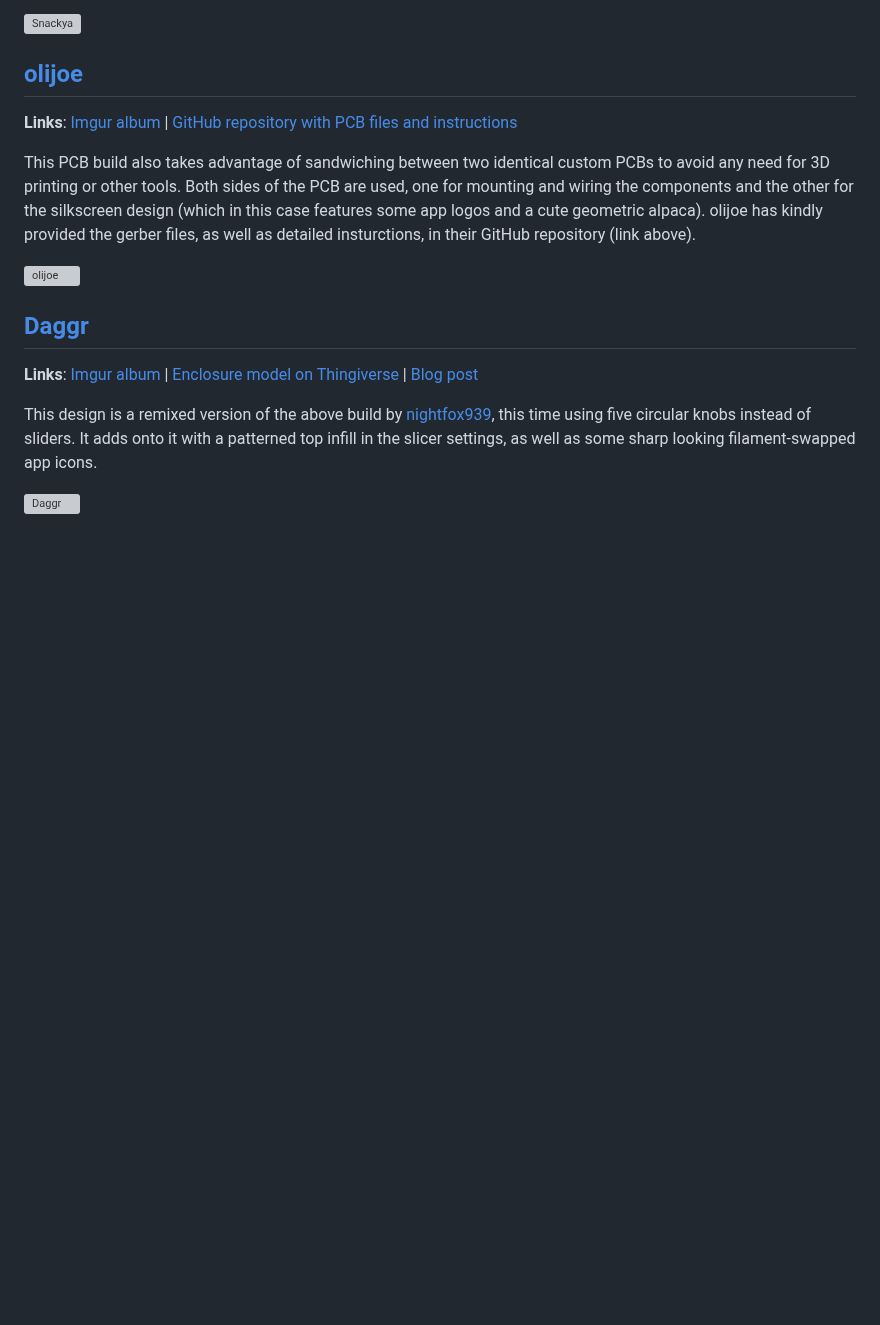
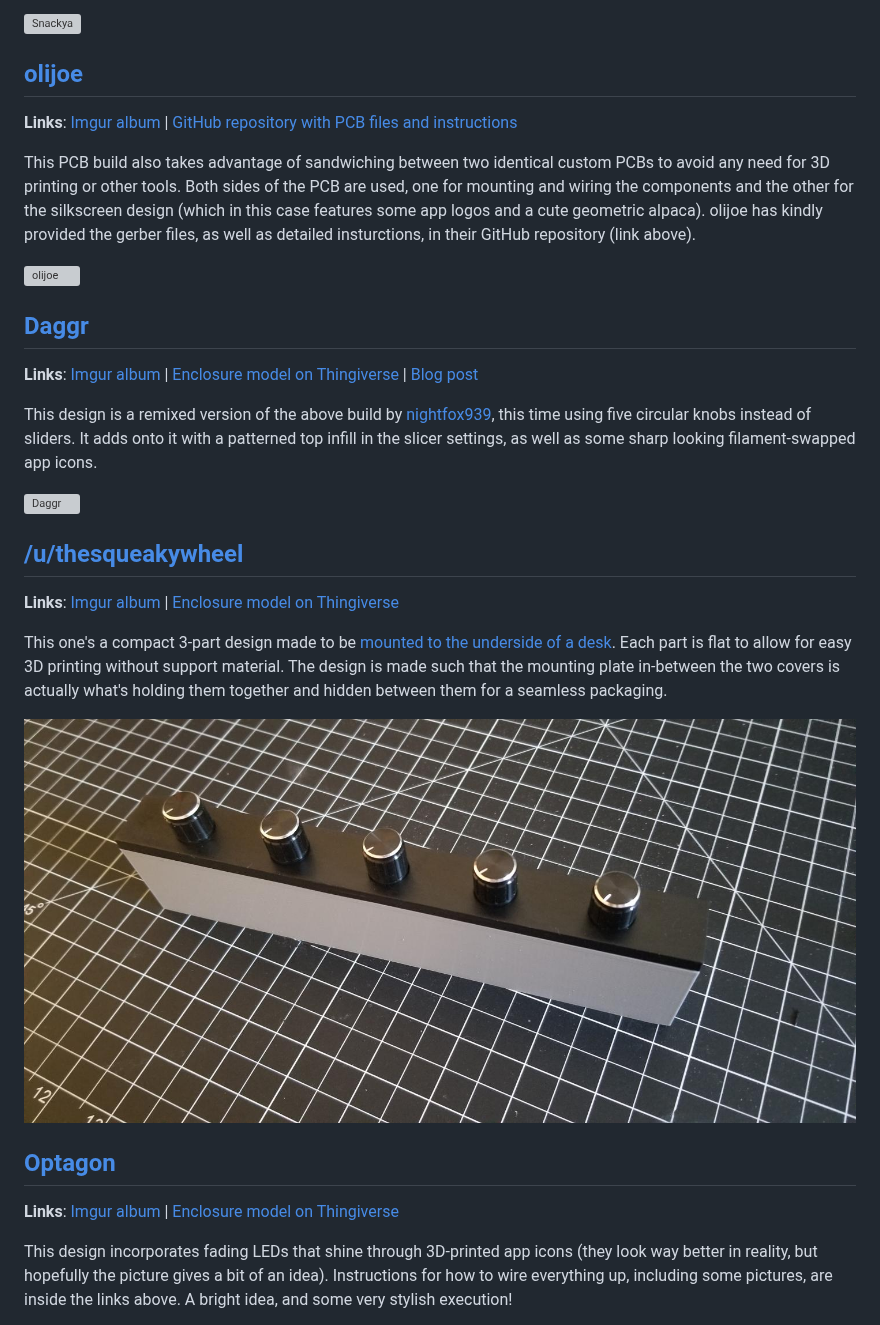
Before and after one commit to omriharel/deej, a Markdown page: community.md, the part around one of its changes. GitHub-like rendering; pictures changed too: assets/community-builds/thesqueakywheel.jpg (added); blank space fills up the shorter version; grey boxes are pictures that could not be loaded.

Commit message:
add optagon and /u/thesqueakywheel builds to community showcase

```diff
--- a/community.md
+++ b/community.md
@@ -77,3 +77,18 @@ This PCB build also takes advantage of sandwiching between two identical custom
 This design is a remixed version of the above build by [nightfox939](#nightfox939), this time using five circular knobs instead of sliders. It adds onto it with a patterned top infill in the slicer settings, as well as some sharp looking filament-swapped app icons.
 
 ![Daggr](./assets/community-builds/daggr.jpg)
+
+## [/u/thesqueakywheel](https://reddit.com/user/thesqueakywheel)
+
+**Links**: [Imgur album](https://imgur.com/a/vTsrSa7) | [Enclosure model on Thingiverse](https://www.thingiverse.com/thing:4557639)
+
+This one's a compact 3-part design made to be [mounted to the underside of a desk](https://i.imgur.com/hGB5NH2.png). Each part is flat to allow for easy 3D printing without support material. The design is made such that the mounting plate in-between the two covers is actually what's holding them together and hidden between them for a seamless packaging.
+
+![/u/thesqueakywheel](./assets/community-builds/thesqueakywheel.jpg)
+
+## [Optagon](https://www.thingiverse.com/Optagon)
+
+**Links**: [Imgur album](https://imgur.com/a/8WKr8W9) | [Enclosure model on Thingiverse](https://www.thingiverse.com/thing:4556291)
+
+This design incorporates fading LEDs that shine through 3D-printed app icons (they look way better in reality, but hopefully the picture gives a bit of an idea). Instructions for how to wire everything up, including some pictures, are inside the links above. A bright idea, and some very stylish execution!
+
```
Also changed, not shown: other parts of community.md (+1 -0 lines), 1 other file.
